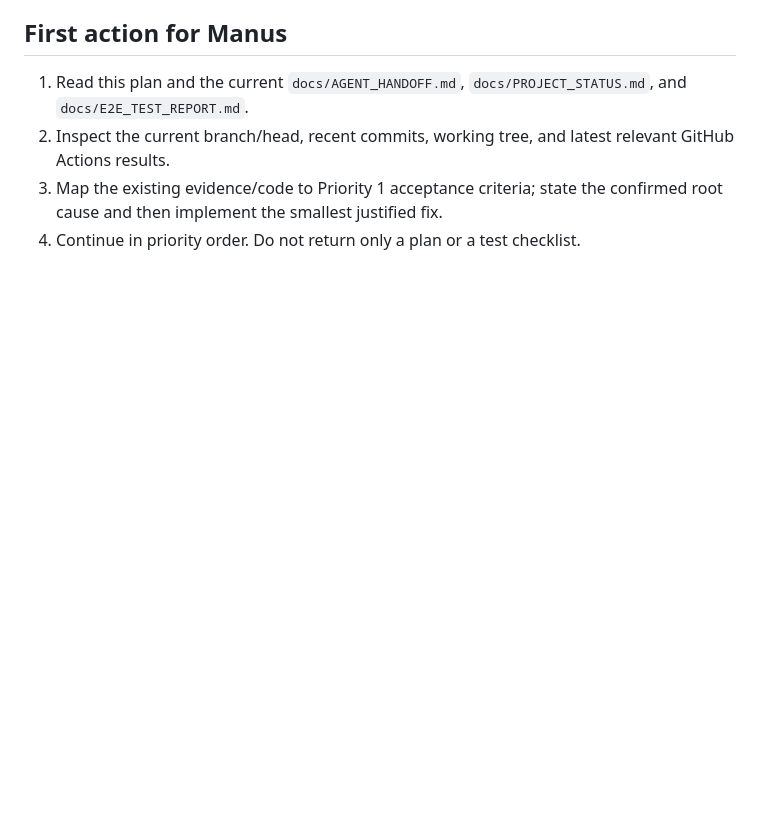
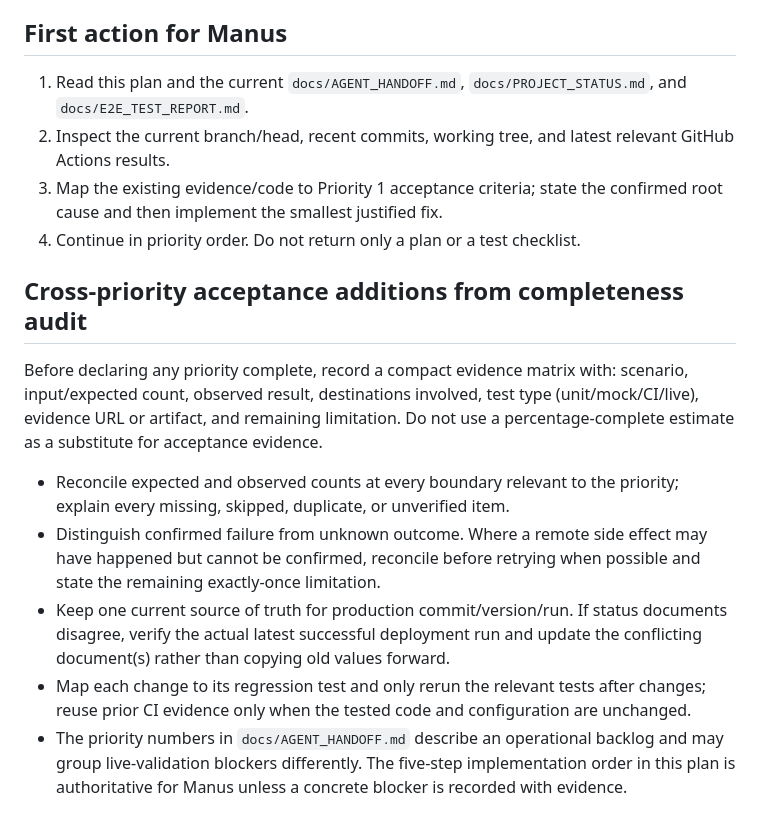
Before and after one commit to aodxx/X2Telegram, a Markdown page: docs/MANUS_EXECUTION_PLAN.md, the part around the change. Drawn GitHub-style; blank space fills up the shorter version.

Commit message:
docs: add cross-priority evidence and status consistency rules

```diff
--- a/docs/MANUS_EXECUTION_PLAN.md
+++ b/docs/MANUS_EXECUTION_PLAN.md
@@ -193,3 +193,13 @@ Always continue from the latest repository state. Do not make the user paste thi
 2. Inspect the current branch/head, recent commits, working tree, and latest relevant GitHub Actions results.
 3. Map the existing evidence/code to Priority 1 acceptance criteria; state the confirmed root cause and then implement the smallest justified fix.
 4. Continue in priority order. Do not return only a plan or a test checklist.
+
+## Cross-priority acceptance additions from completeness audit
+
+Before declaring any priority complete, record a compact evidence matrix with: scenario, input/expected count, observed result, destinations involved, test type (unit/mock/CI/live), evidence URL or artifact, and remaining limitation. Do not use a percentage-complete estimate as a substitute for acceptance evidence.
+
+- Reconcile expected and observed counts at every boundary relevant to the priority; explain every missing, skipped, duplicate, or unverified item.
+- Distinguish confirmed failure from unknown outcome. Where a remote side effect may have happened but cannot be confirmed, reconcile before retrying when possible and state the remaining exactly-once limitation.
+- Keep one current source of truth for production commit/version/run. If status documents disagree, verify the actual latest successful deployment run and update the conflicting document(s) rather than copying old values forward.
+- Map each change to its regression test and only rerun the relevant tests after changes; reuse prior CI evidence only when the tested code and configuration are unchanged.
+- The priority numbers in `docs/AGENT_HANDOFF.md` describe an operational backlog and may group live-validation blockers differently. The five-step implementation order in this plan is authoritative for Manus unless a concrete blocker is recorded with evidence.
```
